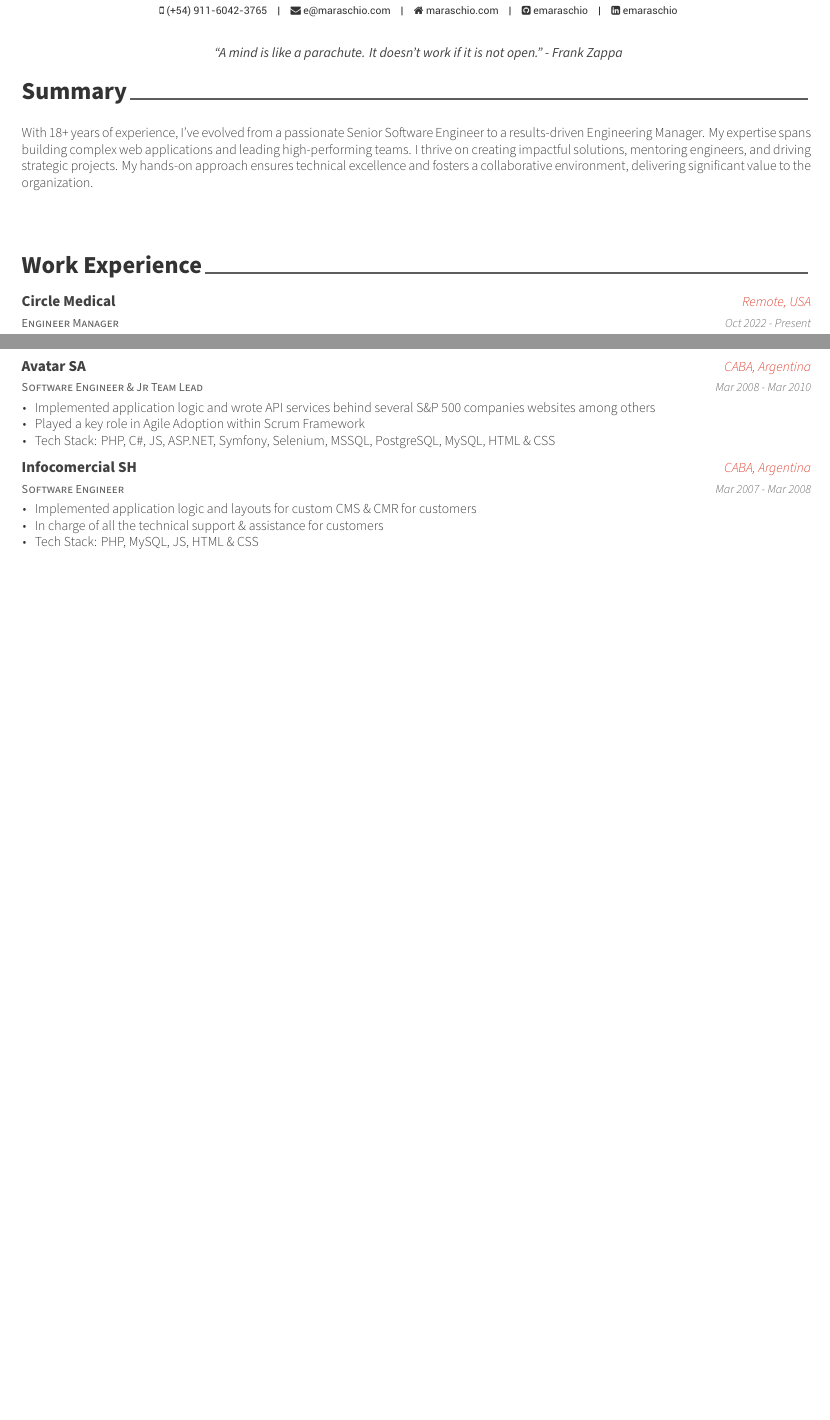
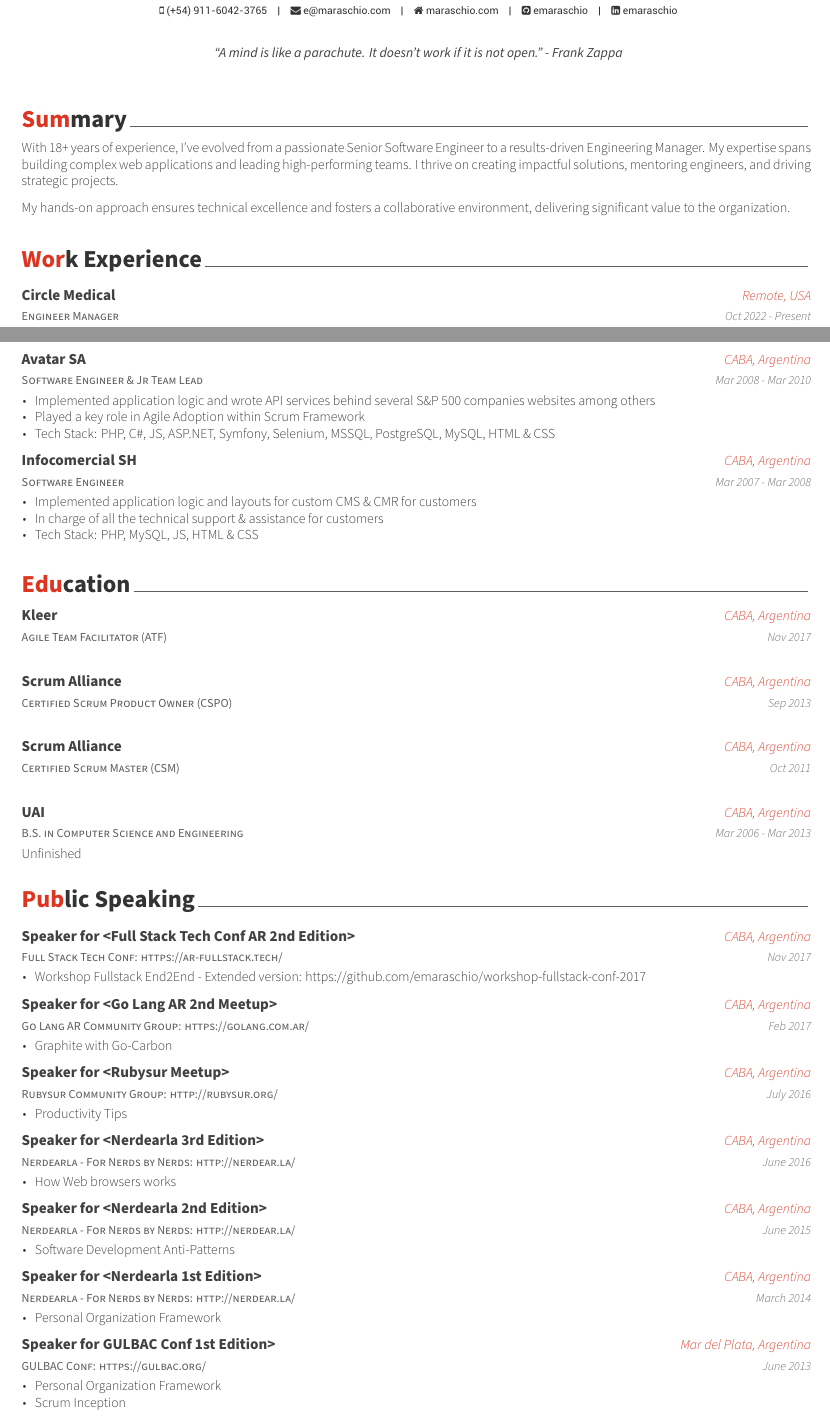
Before and after one commit to emaraschio/cv-with-latex, a LaTeX CV (emaraschio.tex, which reads resume/summary.tex): two parts of pages 1 and 2 of 2, joined at a grey line, cut so that both start at the same text, the shorter picture padded with empty space. The pictures show the PDF file emaraschio.pdf that the author committed with the source.

Commit message:
feat: final form full mode

```diff
--- a/emaraschio.tex
+++ b/emaraschio.tex
@@ -14,14 +16,22 @@
 \homepage{maraschio.com}
 \github{emaraschio}
 \linkedin{emaraschio}
+
 \quote{``A mind is like a parachute. It doesn't work if it is not open." - Frank Zappa}
 
 \begin{document}
+
 \makecvheader[C]
+
 \makecvfooter
-  {}
+  {\today}
   {Ezequiel Maraschio~~~·~~~CV}
   {\thepage}
+
+
 \input{resume/summary.tex}
 \input{resume/experience.tex}
+\input{resume/education.tex}
+\input{resume/presentation.tex}
+
 \end{document}
--- a/resume/summary.tex
+++ b/resume/summary.tex
@@ -1,5 +1,9 @@
 \cvsection{Summary}
 
 \begin{cvparagraph}
-With 18+ years of experience, I've evolved from a passionate Senior Software Engineer to a results-driven Engineering Manager. My expertise spans building complex web applications and leading high-performing teams. I thrive on creating impactful solutions, mentoring engineers, and driving strategic projects. My hands-on approach ensures technical excellence and fosters a collaborative environment, delivering significant value to the organization.\\\\
+
+With 18+ years of experience, I've evolved from a passionate Senior Software Engineer to a results-driven Engineering Manager. My expertise spans building complex web applications and leading high-performing teams. I thrive on creating impactful solutions, mentoring engineers, and driving strategic projects.
+
+My hands-on approach ensures technical excellence and fosters a collaborative environment, delivering significant value to the organization.
+
 \end{cvparagraph}
```
Also changed, not shown: emaraschio.pdf, emaraschio.tex (4 more changed lines).
